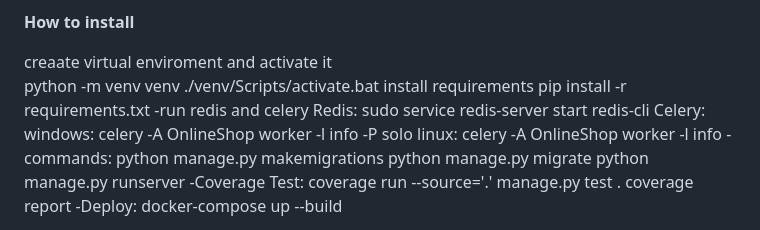
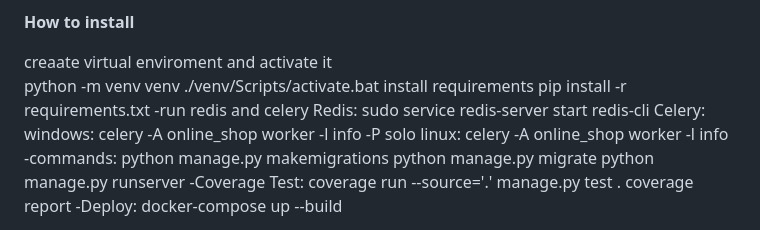
Before and after one commit to kiana-alamy/Online-shop-project, a Markdown page: README.md, the part around the change. Rendered like a GitHub page.

Commit message:
Update README.md
3

```diff
--- a/README.md
+++ b/README.md
@@ -4,7 +4,7 @@ OpenCart is a free open source ecommerce platform for online merchants. OpenCart
 
 creaate virtual enviroment and activate it <br>
     python -m venv venv ./venv/Scripts/activate.bat
-    install requirements pip install -r requirements.txt -run redis and celery Redis: sudo service redis-server start redis-cli Celery: windows: celery -A OnlineShop worker -l info -P solo linux: celery -A OnlineShop worker -l info
+    install requirements pip install -r requirements.txt -run redis and celery Redis: sudo service redis-server start redis-cli Celery: windows: celery -A online_shop worker -l info -P solo linux: celery -A online_shop worker -l info
 -commands: python manage.py makemigrations python manage.py migrate python manage.py runserver
 -Coverage Test: coverage run --source='.' manage.py test . coverage report
 -Deploy: docker-compose up --build
```
